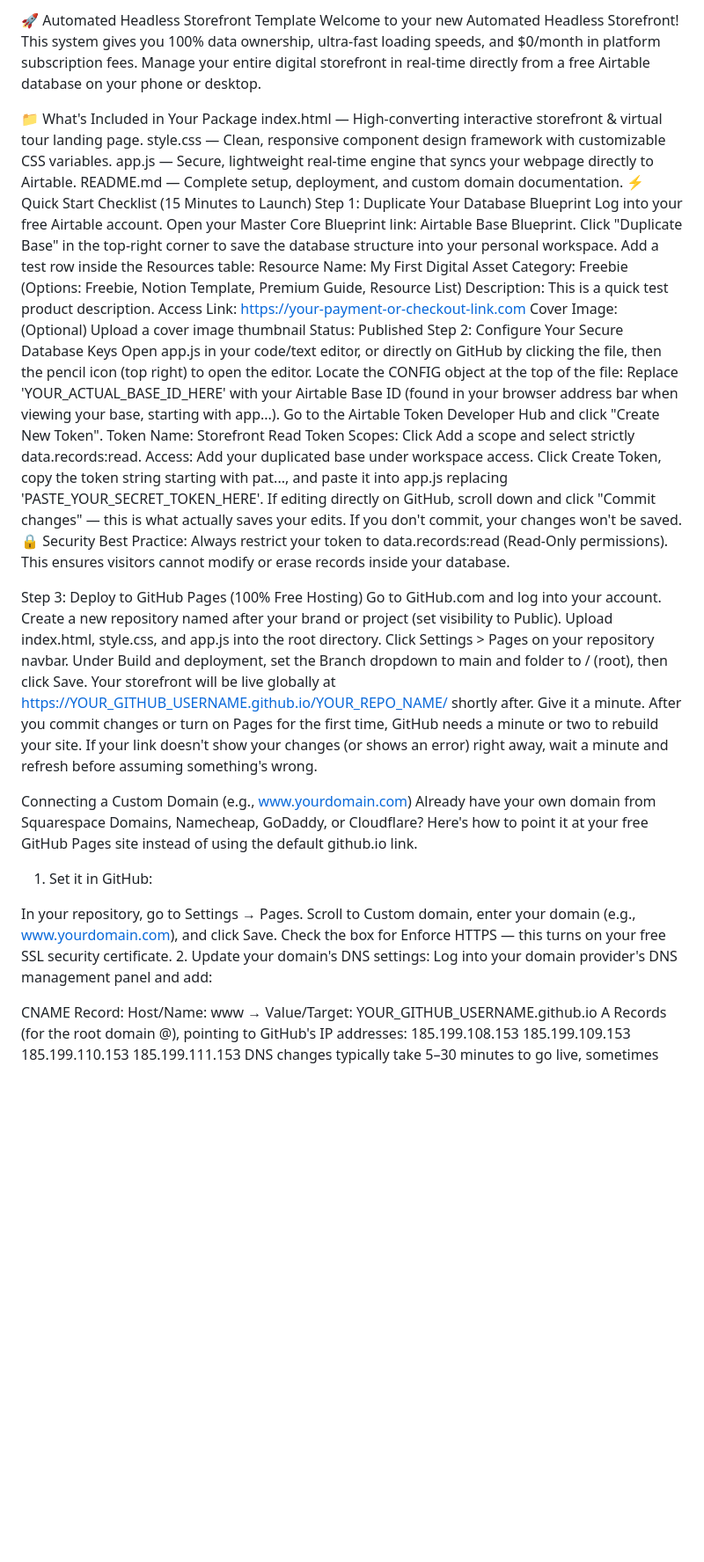
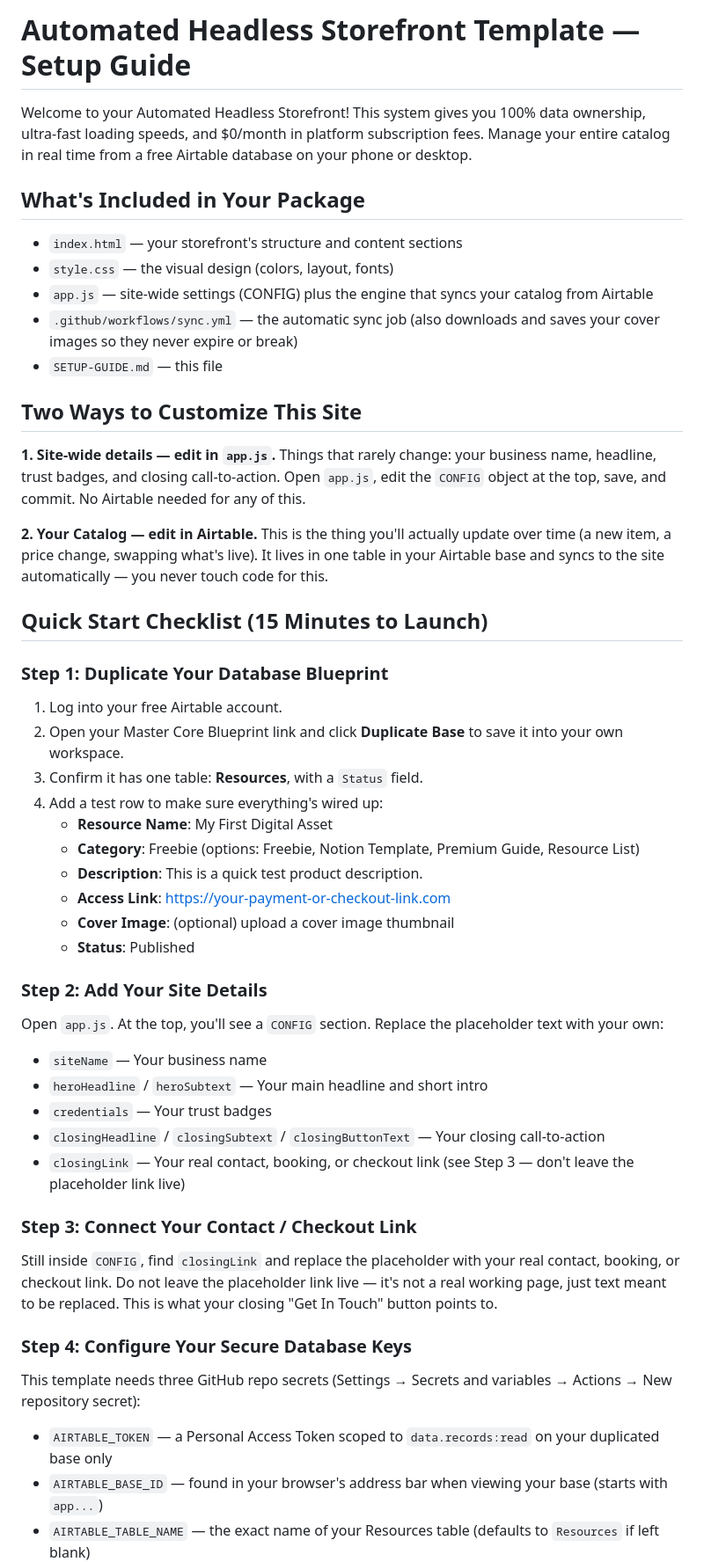
Before and after one commit to amberempowered8-alt/creator-storefront, a Markdown page: README.md, the part around one of its changes. Shown at 88% size. GitHub-like rendering; blank space fills up the shorter version.

```diff
--- a/README.md
+++ b/README.md
@@ -1,57 +1,48 @@
-🚀 Automated Headless Storefront Template
-Welcome to your new Automated Headless Storefront! This system gives you 100% data ownership, ultra-fast loading speeds, and $0/month in platform subscription fees. Manage your entire digital storefront in real-time directly from a free Airtable database on your phone or desktop.
+# Automated Headless Storefront Template — Setup Guide
 
-📁 What's Included in Your Package
-index.html — High-converting interactive storefront & virtual tour landing page.
-style.css — Clean, responsive component design framework with customizable CSS variables.
-app.js — Secure, lightweight real-time engine that syncs your webpage directly to Airtable.
-README.md — Complete setup, deployment, and custom domain documentation.
-⚡ Quick Start Checklist (15 Minutes to Launch)
-Step 1: Duplicate Your Database Blueprint
-Log into your free Airtable account.
-Open your Master Core Blueprint link: Airtable Base Blueprint.
-Click "Duplicate Base" in the top-right corner to save the database structure into your personal workspace.
-Add a test row inside the Resources table:
-Resource Name: My First Digital Asset
-Category: Freebie (Options: Freebie, Notion Template, Premium Guide, Resource List)
-Description: This is a quick test product description.
-Access Link: https://your-payment-or-checkout-link.com
-Cover Image: (Optional) Upload a cover image thumbnail
-Status: Published
-Step 2: Configure Your Secure Database Keys
-Open app.js in your code/text editor, or directly on GitHub by clicking the file, then the pencil icon (top right) to open the editor.
-Locate the CONFIG object at the top of the file:
-Replace 'YOUR_ACTUAL_BASE_ID_HERE' with your Airtable Base ID (found in your browser address bar when viewing your base, starting with app...).
-Go to the Airtable Token Developer Hub and click "Create New Token".
-Token Name: Storefront Read Token
-Scopes: Click Add a scope and select strictly data.records:read.
-Access: Add your duplicated base under workspace access.
-Click Create Token, copy the token string starting with pat..., and paste it into app.js replacing 'PASTE_YOUR_SECRET_TOKEN_HERE'.
-If editing directly on GitHub, scroll down and click "Commit changes" — this is what actually saves your edits. If you don't commit, your changes won't be saved.
-🔒 Security Best Practice: Always restrict your token to data.records:read (Read-Only permissions). This ensures visitors cannot modify or erase records inside your database.
+Welcome to your Automated Headless Storefront! This system gives you 100% data ownership, ultra-fast loading speeds, and $0/month in platform subscription fees. Manage your entire catalog in real time from a free Airtable database on your phone or desktop.
 
-Step 3: Deploy to GitHub Pages (100% Free Hosting)
-Go to GitHub.com and log into your account.
-Create a new repository named after your brand or project (set visibility to Public).
-Upload index.html, style.css, and app.js into the root directory.
-Click Settings > Pages on your repository navbar.
-Under Build and deployment, set the Branch dropdown to main and folder to / (root), then click Save.
-Your storefront will be live globally at https://YOUR_GITHUB_USERNAME.github.io/YOUR_REPO_NAME/ shortly after.
-Give it a minute. After you commit changes or turn on Pages for the first time, GitHub needs a minute or two to rebuild your site. If your link doesn't show your changes (or shows an error) right away, wait a minute and refresh before assuming something's wrong.
+## What's Included in Your Package
+- `index.html` — your storefront's structure and content sections
+- `style.css` — the visual design (colors, layout, fonts)
+- `app.js` — site-wide settings (CONFIG) plus the engine that syncs your catalog from Airtable
+- `.github/workflows/sync.yml` — the automatic sync job (also downloads and saves your cover images so they never expire or break)
+- `SETUP-GUIDE.md` — this file
 
-Connecting a Custom Domain (e.g., www.yourdomain.com)
-Already have your own domain from Squarespace Domains, Namecheap, GoDaddy, or Cloudflare? Here's how to point it at your free GitHub Pages site instead of using the default github.io link.
+## Two Ways to Customize This Site
 
-1. Set it in GitHub:
+**1. Site-wide details — edit in `app.js`.** Things that rarely change: your business name, headline, trust badges, and closing call-to-action. Open `app.js`, edit the `CONFIG` object at the top, save, and commit. No Airtable needed for any of this.
 
-In your repository, go to Settings → Pages.
-Scroll to Custom domain, enter your domain (e.g., www.yourdomain.com), and click Save.
-Check the box for Enforce HTTPS — this turns on your free SSL security certificate.
-2. Update your domain's DNS settings: Log into your domain provider's DNS management panel and add:
+**2. Your Catalog — edit in Airtable.** This is the thing you'll actually update over time (a new item, a price change, swapping what's live). It lives in one table in your Airtable base and syncs to the site automatically — you never touch code for this.
 
-CNAME Record: Host/Name: www → Value/Target: YOUR_GITHUB_USERNAME.github.io
-A Records (for the root domain @), pointing to GitHub's IP addresses:
-185.199.108.153
-185.199.109.153
-185.199.110.153
-185.199.111.153
+## Quick Start Checklist (15 Minutes to Launch)
+
+### Step 1: Duplicate Your Database Blueprint
+1. Log into your free Airtable account.
+2. Open your Master Core Blueprint link and click **Duplicate Base** to save it into your own workspace.
+3. Confirm it has one table: **Resources**, with a `Status` field.
+4. Add a test row to make sure everything's wired up:
+   - **Resource Name**: My First Digital Asset
+   - **Category**: Freebie (options: Freebie, Notion Template, Premium Guide, Resource List)
+   - **Description**: This is a quick test product description.
+   - **Access Link**: https://your-payment-or-checkout-link.com
+   - **Cover Image**: (optional) upload a cover image thumbnail
+   - **Status**: Published
+
+### Step 2: Add Your Site Details
+Open `app.js`. At the top, you'll see a `CONFIG` section. Replace the placeholder text with your own:
+- `siteName` — Your business name
+- `heroHeadline` / `heroSubtext` — Your main headline and short intro
+- `credentials` — Your trust badges
+- `closingHeadline` / `closingSubtext` / `closingButtonText` — Your closing call-to-action
+- `closingLink` — Your real contact, booking, or checkout link (see Step 3 — don't leave the placeholder link live)
+
+### Step 3: Connect Your Contact / Checkout Link
+Still inside `CONFIG`, find `closingLink` and replace the placeholder with your real contact, booking, or checkout link. Do not leave the placeholder link live — it's not a real working page, just text meant to be replaced. This is what your closing "Get In Touch" button points to.
+
+### Step 4: Configure Your Secure Database Keys
+This template needs three GitHub repo secrets (Settings → Secrets and variables → Actions → New repository secret):
+- `AIRTABLE_TOKEN` — a Personal Access Token scoped to `data.records:read` on your duplicated base only
+- `AIRTABLE_BASE_ID` — found in your browser's address bar when viewing your base (starts with `app...`)
+- `AIRTABLE_TABLE_NAME` — the exact name of your Resources table (defaults to `Resources` if left blank)
+
```
Also changed, not shown: other parts of README.md (+45 -36 lines).
